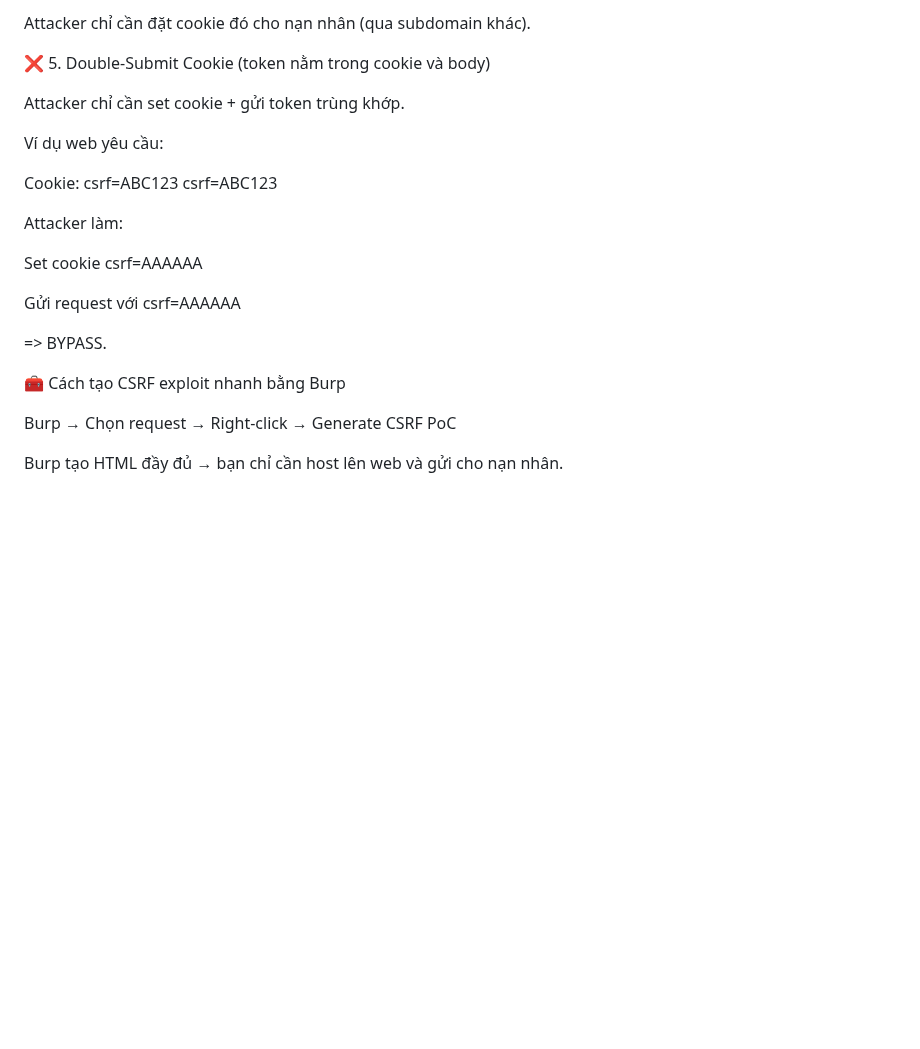
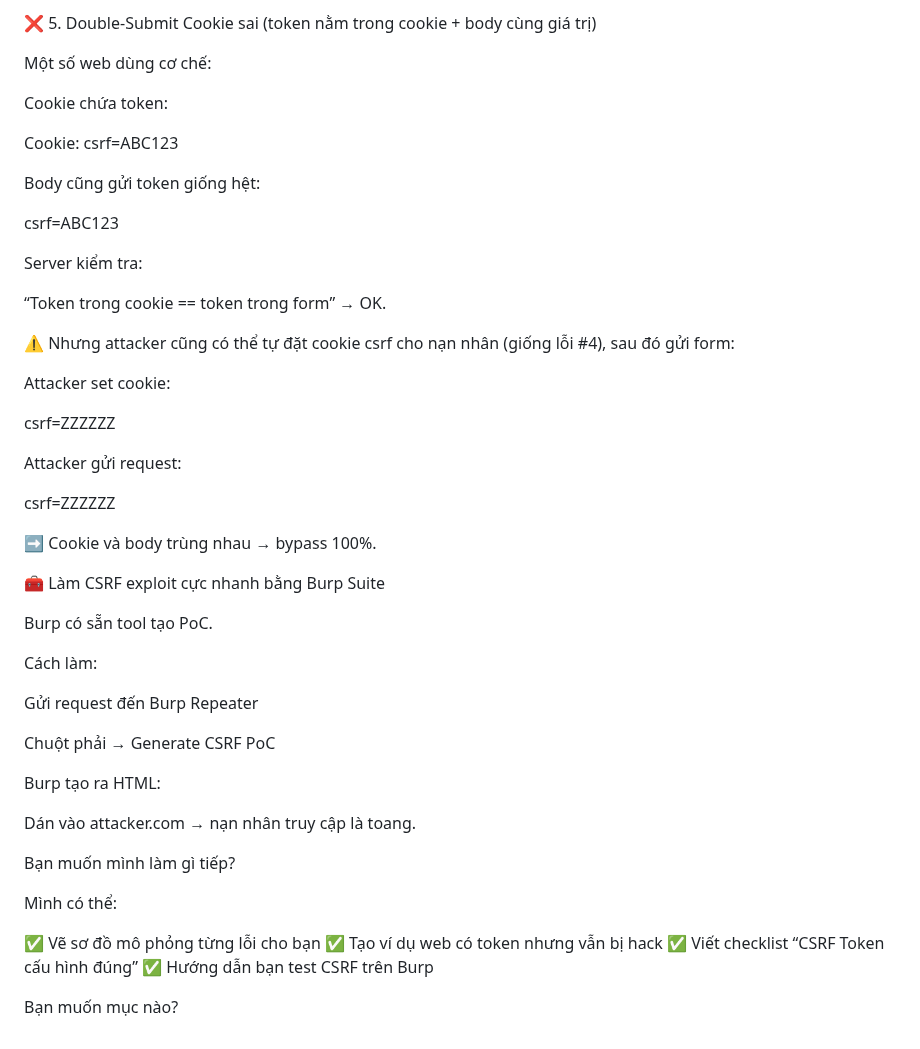
Before and after one commit to SuchABlackCat/PortSwigger-Learning-Path, a Markdown page: 4. Cross-Site Request Forgery (CSRF)/. CSRF.md, the part around one of its changes. GitHub-like rendering; blank space fills up the shorter version.

```diff
--- a/4. Cross-Site Request Forgery (CSRF)/. CSRF.md
+++ b/4. Cross-Site Request Forgery (CSRF)/. CSRF.md
@@ -136,26 +180,67 @@ Web chỉ kiểm tra “token có tồn tại trong hệ thống” → Attacker
 
-Attacker chỉ cần đặt cookie đó cho nạn nhân (qua subdomain khác).
+❌ 5. Double-Submit Cookie sai (token nằm trong cookie + body cùng giá trị)
 
-❌ 5. Double-Submit Cookie (token nằm trong cookie và body)
+Một số web dùng cơ chế:
 
-Attacker chỉ cần set cookie + gửi token trùng khớp.
-
-Ví dụ web yêu cầu:
+Cookie chứa token:
 
 Cookie: csrf=ABC123
+
+
+Body cũng gửi token giống hệt:
+
 csrf=ABC123
 
 
-Attacker làm:
+Server kiểm tra:
 
-Set cookie csrf=AAAAAA
+“Token trong cookie == token trong form” → OK.
 
-Gửi request với csrf=AAAAAA
+⚠️ Nhưng attacker cũng có thể tự đặt cookie csrf cho nạn nhân (giống lỗi #4), sau đó gửi form:
 
-=> BYPASS.
+Attacker set cookie:
 
-🧰 Cách tạo CSRF exploit nhanh bằng Burp
+csrf=ZZZZZZ
 
-Burp → Chọn request → Right-click → Generate CSRF PoC
 
-Burp tạo HTML đầy đủ → bạn chỉ cần host lên web và gửi cho nạn nhân.
+Attacker gửi request:
+
+csrf=ZZZZZZ
+
+
+➡️ Cookie và body trùng nhau → bypass 100%.
+
+🧰 Làm CSRF exploit cực nhanh bằng Burp Suite
+
+Burp có sẵn tool tạo PoC.
+
+Cách làm:
+
+Gửi request đến Burp Repeater
+
+Chuột phải → Generate CSRF PoC
+
+Burp tạo ra HTML:
+
+<html>
+  <body>
+    <form action="https://victim.com/change" method="POST">
+      <input type="hidden" name="email" value="pwned@evil.com">
+    </form>
+    <script>document.forms[0].submit()</script>
+  </body>
+</html>
+
+
+Dán vào attacker.com → nạn nhân truy cập là toang.
+
+Bạn muốn mình làm gì tiếp?
+
+Mình có thể:
+
+✅ Vẽ sơ đồ mô phỏng từng lỗi cho bạn
+✅ Tạo ví dụ web có token nhưng vẫn bị hack
+✅ Viết checklist “CSRF Token cấu hình đúng”
+✅ Hướng dẫn bạn test CSRF trên Burp
+
+Bạn muốn mục nào?
```
Also changed, not shown: other parts of 4. Cross-Site Request Forgery (CSRF)/. CSRF.md (+65 -21 lines).
